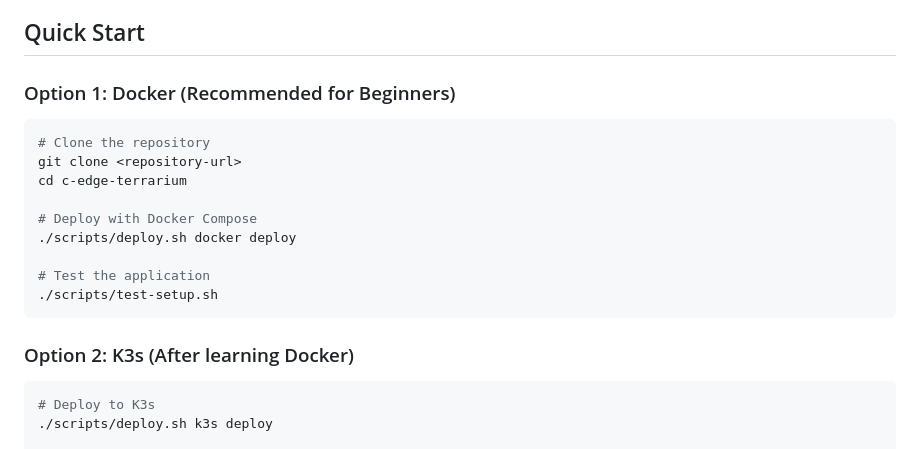
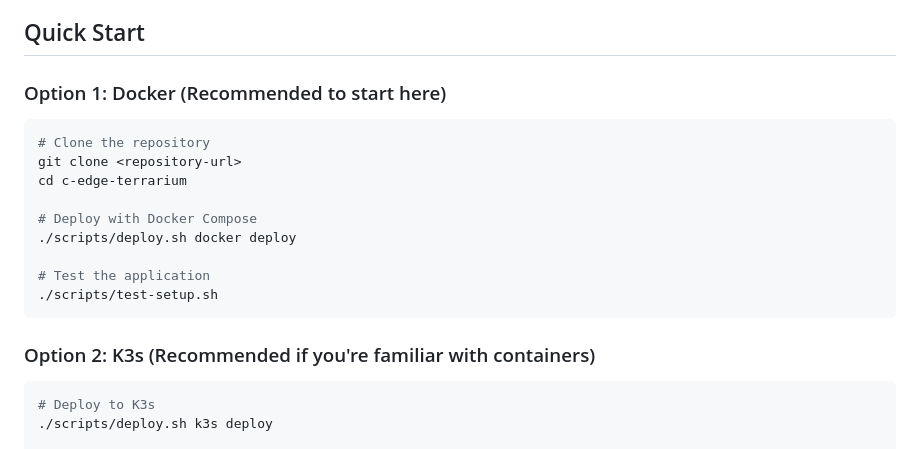
Before and after one commit to aztechead/edge-terrarium, a Markdown page: README.md, the part around the change. Rendered like a GitHub page.

Commit message:
Updated wording

````diff
--- a/README.md
+++ b/README.md
@@ -73,7 +73,7 @@ This project teaches you:
 
 ## Quick Start
 
-### Option 1: Docker (Recommended for Beginners)
+### Option 1: Docker (Recommended to start here)
 ```bash
 # Clone the repository
 git clone <repository-url>
@@ -86,7 +86,7 @@ cd c-edge-terrarium
 ./scripts/test-setup.sh
 ```
 
-### Option 2: K3s (After learning Docker)
+### Option 2: K3s (Recommended if you're familiar with containers)
 ```bash
 # Deploy to K3s
 ./scripts/deploy.sh k3s deploy
````
